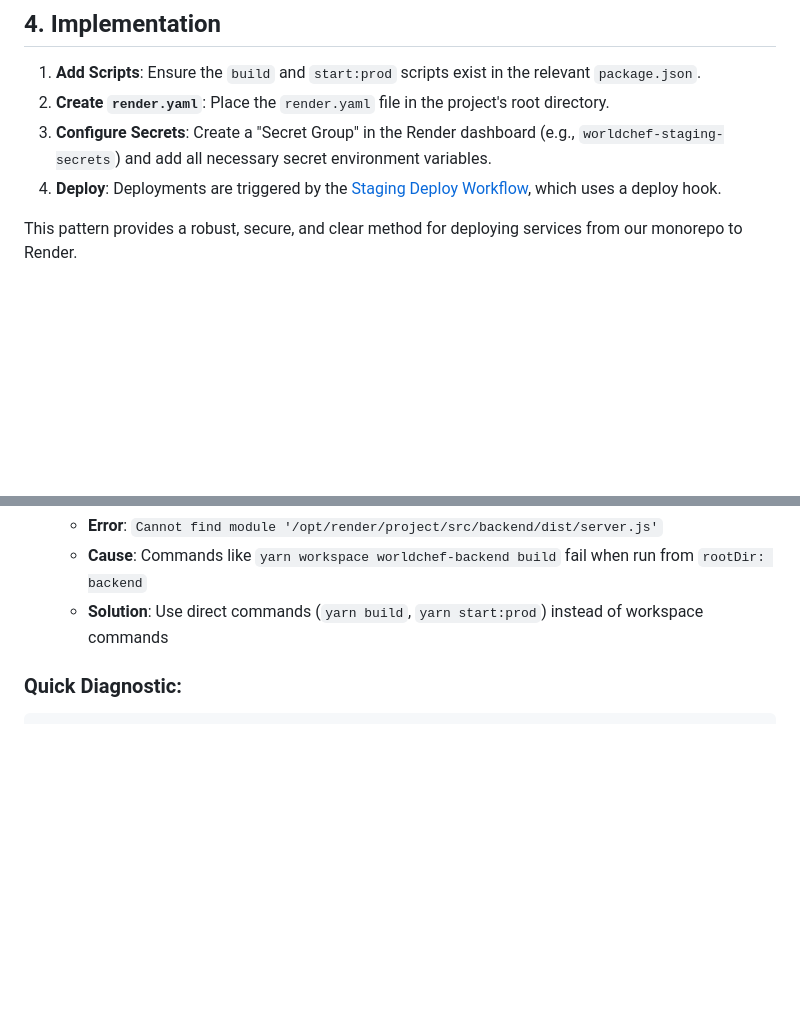
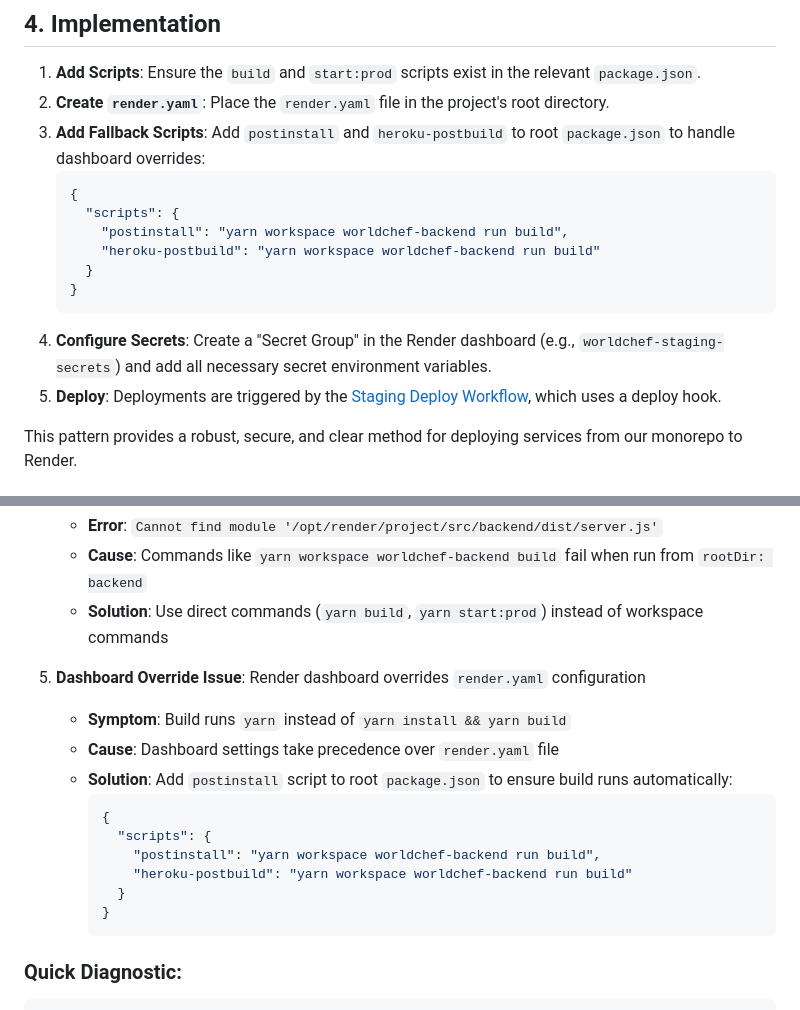
Before and after one commit to Rwb3n/worldchef-staging, a Markdown page: docs/cookbook/render_monorepo_backend_deployment_pattern.md, 2 parts joined by grey strips. GitHub-like rendering; blank space fills up the shorter version.

Commit message:
docs: Add dashboard override solution to Render deployment pattern
- Document the postinstall script solution for when Render dashboard
  settings override render.yaml configuration
- Add implementation steps for fallback build scripts
- Include troubleshooting for dashboard override issues
- This ensures builds work even when dashboard runs just 'yarn' instead of full build command

````diff
--- a/docs/cookbook/render_monorepo_backend_deployment_pattern.md
+++ b/docs/cookbook/render_monorepo_backend_deployment_pattern.md
@@ -78,8 +78,17 @@ services:
 
 1.  **Add Scripts**: Ensure the `build` and `start:prod` scripts exist in the relevant `package.json`.
 2.  **Create `render.yaml`**: Place the `render.yaml` file in the project's root directory.
-3.  **Configure Secrets**: Create a "Secret Group" in the Render dashboard (e.g., `worldchef-staging-secrets`) and add all necessary secret environment variables.
-4.  **Deploy**: Deployments are triggered by the [Staging Deploy Workflow](../.github/workflows/staging-deploy.yml), which uses a deploy hook.
+3.  **Add Fallback Scripts**: Add `postinstall` and `heroku-postbuild` to root `package.json` to handle dashboard overrides:
+    ```json
+    {
+      "scripts": {
+        "postinstall": "yarn workspace worldchef-backend run build",
+        "heroku-postbuild": "yarn workspace worldchef-backend run build"
+      }
+    }
+    ```
+4.  **Configure Secrets**: Create a "Secret Group" in the Render dashboard (e.g., `worldchef-staging-secrets`) and add all necessary secret environment variables.
+5.  **Deploy**: Deployments are triggered by the [Staging Deploy Workflow](../.github/workflows/staging-deploy.yml), which uses a deploy hook.
 
 This pattern provides a robust, secure, and clear method for deploying services from our monorepo to Render.
 
@@ -102,6 +111,19 @@ For complex deployment issues, see the comprehensive [Render Deployment Troubles
    - **Error**: `Cannot find module '/opt/render/project/src/backend/dist/server.js'`
    - **Cause**: Commands like `yarn workspace worldchef-backend build` fail when run from `rootDir: backend`
    - **Solution**: Use direct commands (`yarn build`, `yarn start:prod`) instead of workspace commands
+
+5. **Dashboard Override Issue**: Render dashboard overrides `render.yaml` configuration
+   - **Symptom**: Build runs `yarn` instead of `yarn install && yarn build`
+   - **Cause**: Dashboard settings take precedence over `render.yaml` file
+   - **Solution**: Add `postinstall` script to root `package.json` to ensure build runs automatically:
+     ```json
+     {
+       "scripts": {
+         "postinstall": "yarn workspace worldchef-backend run build",
+         "heroku-postbuild": "yarn workspace worldchef-backend run build"
+       }
+     }
+     ```
 
 ### Quick Diagnostic:
 ```bash
````
